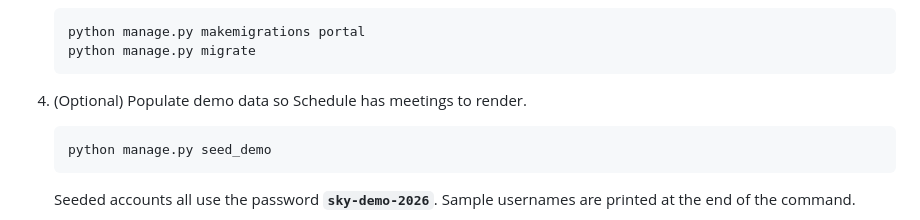
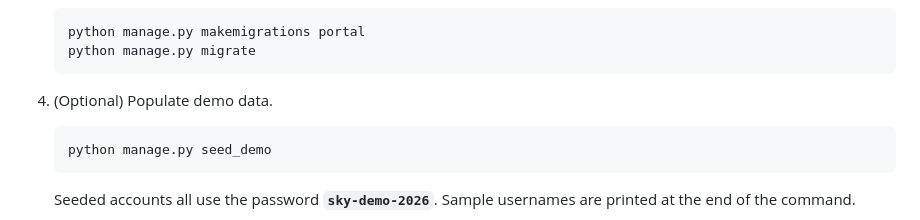
Before and after one commit to c0r73x-v01d/opensky-engineering-portal, a Markdown page: README.md, the part around the change. Drawn GitHub-style.

Commit message:
Updated README
Updated README

````diff
--- a/README.md
+++ b/README.md
@@ -29,7 +29,7 @@ The database schema in [`db_creator.sql`](db_creator.sql) is mirrored in
    python manage.py migrate
    ```
 
-4. (Optional) Populate demo data so Schedule has meetings to render.
+4. (Optional) Populate demo data.
    ```bash
    python manage.py seed_demo
    ```
````
